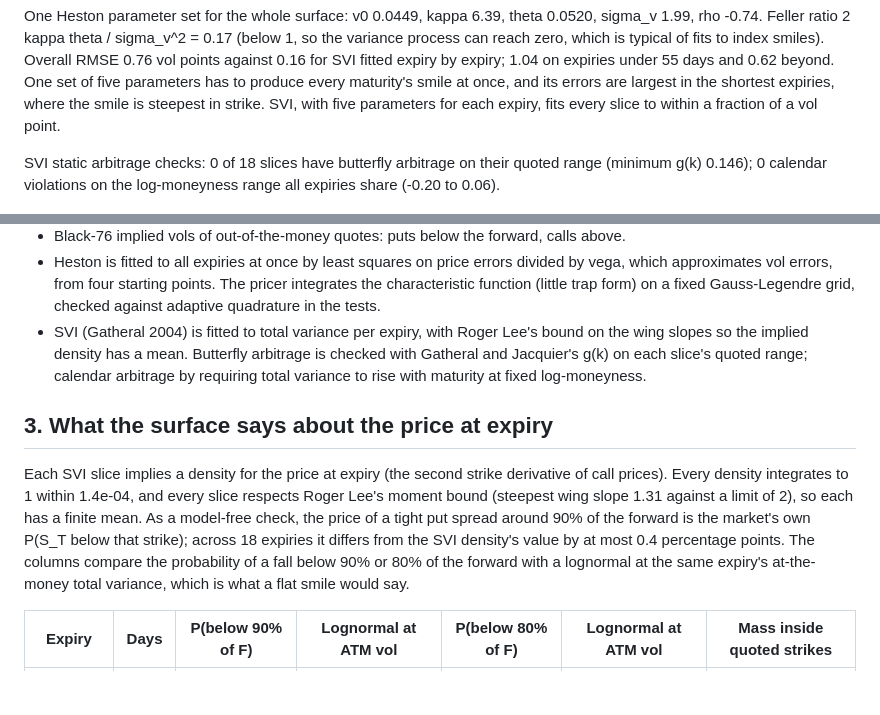
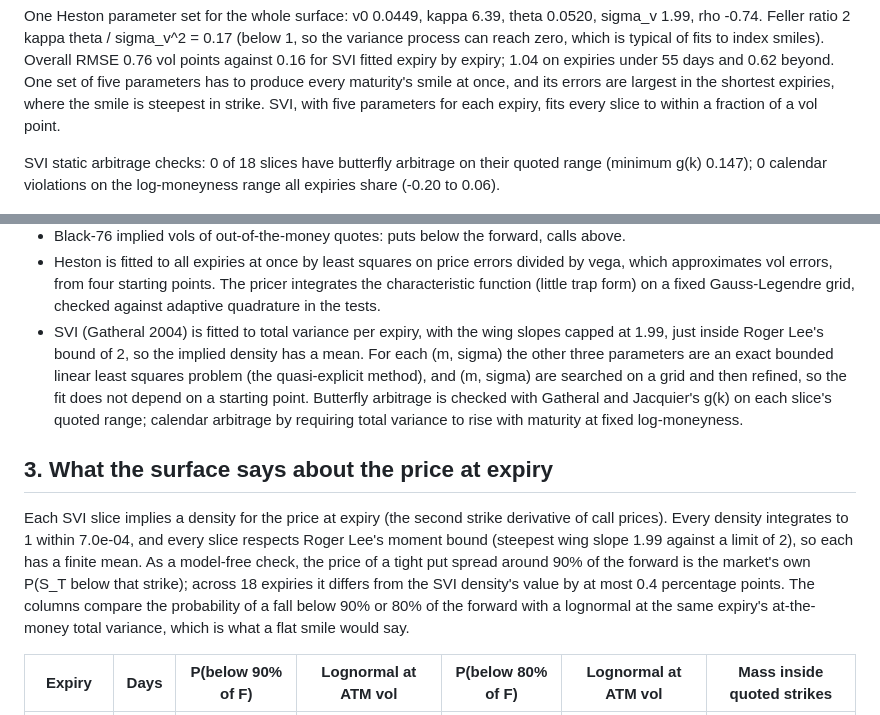
Before and after one commit to rxj0102/options-vol-surface, a Markdown page: README.md, 2 parts joined by grey strips. GitHub-like rendering; blank space fills up the shorter version.

```diff
--- a/README.md
+++ b/README.md
@@ -63,7 +63,7 @@ Vols and RMSEs in vol points. Risk reversal is the 25 delta call vol minus the 2
 
 One Heston parameter set for the whole surface: v0 0.0449, kappa 6.39, theta 0.0520, sigma_v 1.99, rho -0.74. Feller ratio 2 kappa theta / sigma_v^2 = 0.17 (below 1, so the variance process can reach zero, which is typical of fits to index smiles). Overall RMSE 0.76 vol points against 0.16 for SVI fitted expiry by expiry; 1.04 on expiries under 55 days and 0.62 beyond. One set of five parameters has to produce every maturity's smile at once, and its errors are largest in the shortest expiries, where the smile is steepest in strike. SVI, with five parameters for each expiry, fits every slice to within a fraction of a vol point.
 
-SVI static arbitrage checks: 0 of 18 slices have butterfly arbitrage on their quoted range (minimum g(k) 0.146); 0 calendar violations on the log-moneyness range all expiries share (-0.20 to 0.06).
+SVI static arbitrage checks: 0 of 18 slices have butterfly arbitrage on their quoted range (minimum g(k) 0.147); 0 calendar violations on the log-moneyness range all expiries share (-0.20 to 0.06).
 <!-- surface:end -->
 
 ![Smiles with SVI and Heston fits](results/smiles.png)
@@ -74,12 +74,12 @@ SVI static arbitrage checks: 0 of 18 slices have butterfly arbitrage on their qu
 - Discount factors come from the Treasury curve on the latest date with data (FRED constant maturity yields, interpolated in maturity). The forward per expiry is F = K + (C minus P) / D at the five strikes where call and put are closest in price, median taken, as in the Cboe VIX calculation. A regression of C minus P on the strike, which would also estimate D, was tried first and gave negative interest rates for every expiry: SPY options are American, and the early exercise premium of in-the-money puts grows with the strike and bends the regression. Near the money that premium is small.
 - Black-76 implied vols of out-of-the-money quotes: puts below the forward, calls above.
 - Heston is fitted to all expiries at once by least squares on price errors divided by vega, which approximates vol errors, from four starting points. The pricer integrates the characteristic function (little trap form) on a fixed Gauss-Legendre grid, checked against adaptive quadrature in the tests.
-- SVI (Gatheral 2004) is fitted to total variance per expiry, with Roger Lee's bound on the wing slopes so the implied density has a mean. Butterfly arbitrage is checked with Gatheral and Jacquier's g(k) on each slice's quoted range; calendar arbitrage by requiring total variance to rise with maturity at fixed log-moneyness.
+- SVI (Gatheral 2004) is fitted to total variance per expiry, with the wing slopes capped at 1.99, just inside Roger Lee's bound of 2, so the implied density has a mean. For each (m, sigma) the other three parameters are an exact bounded linear least squares problem (the quasi-explicit method), and (m, sigma) are searched on a grid and then refined, so the fit does not depend on a starting point. Butterfly arbitrage is checked with Gatheral and Jacquier's g(k) on each slice's quoted range; calendar arbitrage by requiring total variance to rise with maturity at fixed log-moneyness.
 
 ## 3. What the surface says about the price at expiry
 
 <!-- density:start (generated by scripts/render_readme.py, do not edit by hand) -->
-Each SVI slice implies a density for the price at expiry (the second strike derivative of call prices). Every density integrates to 1 within 1.4e-04, and every slice respects Roger Lee's moment bound (steepest wing slope 1.31 against a limit of 2), so each has a finite mean. As a model-free check, the price of a tight put spread around 90% of the forward is the market's own P(S_T below that strike); across 18 expiries it differs from the SVI density's value by at most 0.4 percentage points. The columns compare the probability of a fall below 90% or 80% of the forward with a lognormal at the same expiry's at-the-money total variance, which is what a flat smile would say.
+Each SVI slice implies a density for the price at expiry (the second strike derivative of call prices). Every density integrates to 1 within 7.0e-04, and every slice respects Roger Lee's moment bound (steepest wing slope 1.99 against a limit of 2), so each has a finite mean. As a model-free check, the price of a tight put spread around 90% of the forward is the market's own P(S_T below that strike); across 18 expiries it differs from the SVI density's value by at most 0.4 percentage points. The columns compare the probability of a fall below 90% or 80% of the forward with a lognormal at the same expiry's at-the-money total variance, which is what a flat smile would say.
 
 | Expiry | Days | P(below 90% of F) | Lognormal at ATM vol | P(below 80% of F) | Lognormal at ATM vol | Mass inside quoted strikes |
 |---|---|---|---|---|---|---|
```
Also changed, not shown: other parts of README.md (+22 -22 lines), results/smiles.png, 4 other files.
